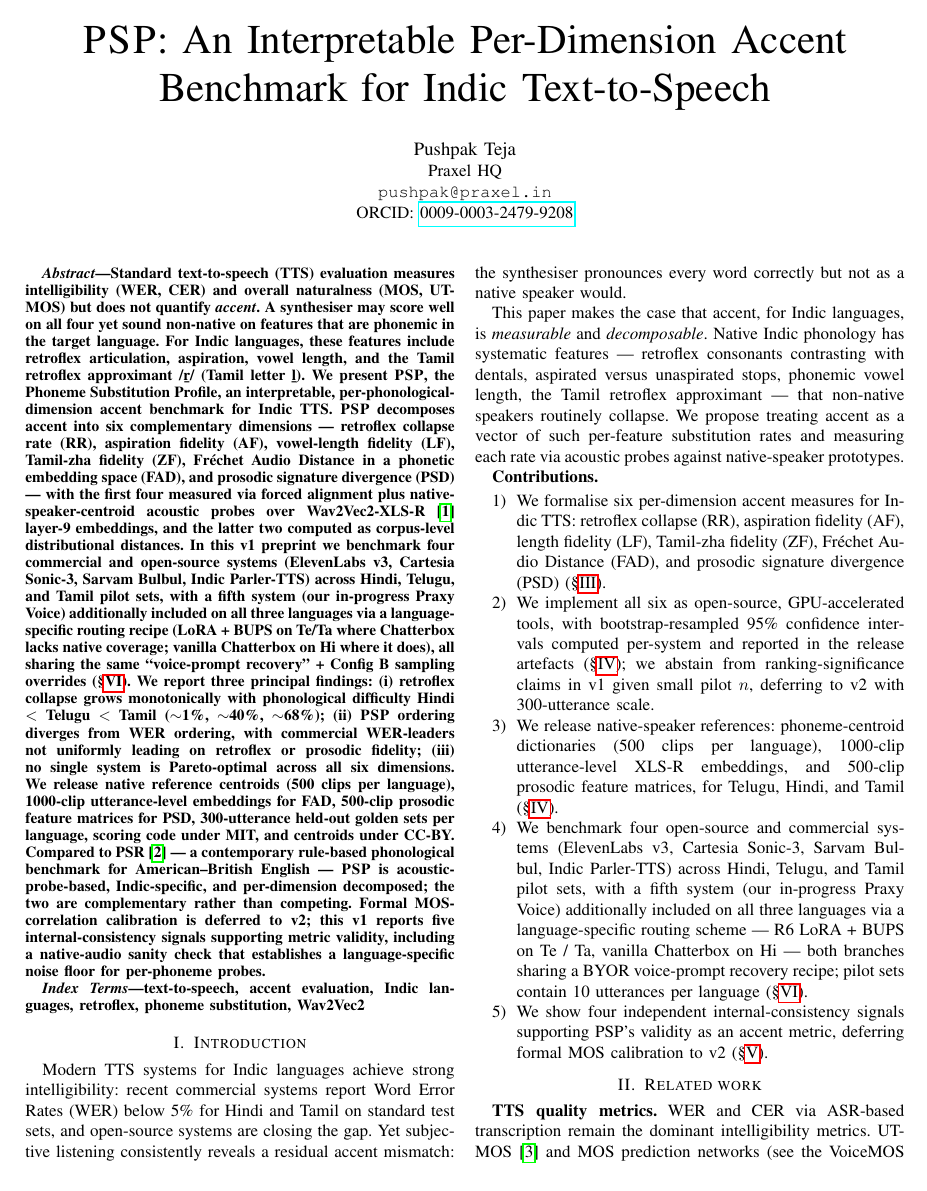
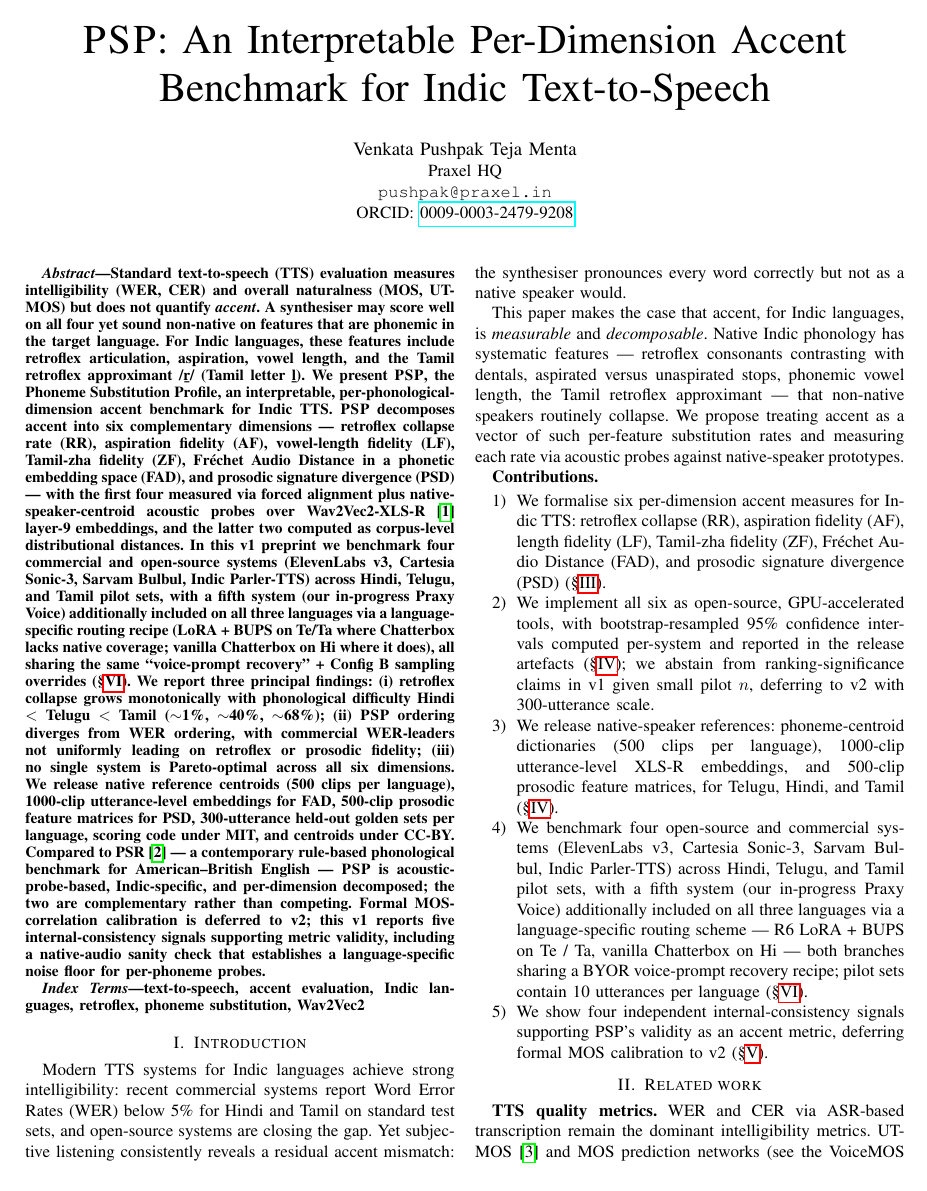
Before and after one commit to praxelhq/psp-eval, a LaTeX paper (paper/psp.tex): page 1 of 8. Compiled offline with pdfLaTeX.

Commit message:
paper: switch to XeLaTeX (supports Indic script in prose); fix refs.bib author; .gitignore
Same reason as praxy-tts: pdflatex can't render Telugu/Tamil prose examples
(జనవరి 26 etc). XeLaTeX works end-to-end with TinyTeX + IEEEtran without
system-font dependencies.

Verified: 4-pass build produces psp.pdf (170 KB) with all citations resolved.

Co-Authored-By: Claude Opus 4.7 (1M context) <noreply@anthropic.com>

```diff
--- a/paper/psp.tex
+++ b/paper/psp.tex
@@ -13,8 +13,14 @@
 \usepackage{xcolor}
 \usepackage{url}
 \usepackage{hyperref}
-\usepackage[utf8]{inputenc}
-\usepackage[T1]{fontenc}
+% Use XeLaTeX/LuaLaTeX so Telugu/Tamil/Hindi script in prose renders natively.
+\usepackage{iftex}
+\ifPDFTeX
+  \usepackage[utf8]{inputenc}
+  \usepackage[T1]{fontenc}
+\else
+  \usepackage{fontspec}
+\fi
 \usepackage{newunicodechar}
 % IAST retroflex diacritics + Tamil/IPA chars used in prose
 \newunicodechar{ṭ}{\d{t}}
@@ -34,7 +40,7 @@
 \title{\psp: An Interpretable Per-Dimension Accent Benchmark for Indic Text-to-Speech}
 
 \author{
-  \IEEEauthorblockN{Pushpak Teja}
+  \IEEEauthorblockN{Venkata Pushpak Teja Menta}
   \IEEEauthorblockA{Praxel HQ\\
   \texttt{pushpak@praxel.in}\\
   ORCID: \href{https://orcid.org/0009-0003-2479-9208}{0009-0003-2479-9208}}
```
Also changed, not shown: paper/refs.bib (+1 -1 lines), paper/README.md, 1 other file.
